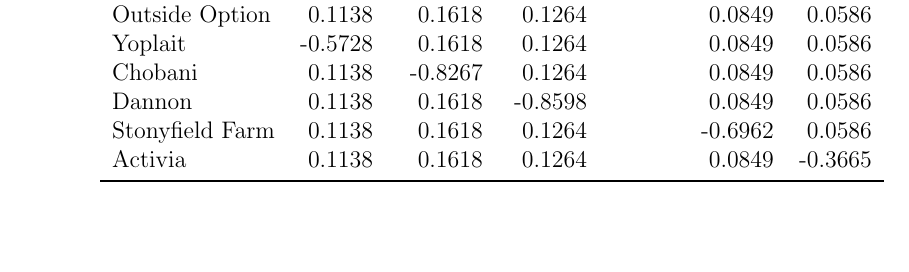
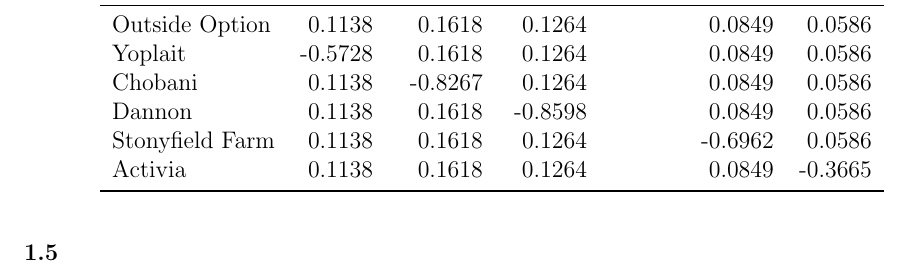
Before and after one commit to ShiqiYang2022/ECON220A, a LaTeX problem sheet (Hw1/repo/paper_slides/code/paper.tex): part of page 3 of 3, cut so that both start at the same text, the shorter picture padded with empty space. Compiled offline with pdfLaTeX.

Commit message:
Updates from Overleaf

```diff
--- a/Hw1/repo/paper_slides/code/paper.tex
+++ b/Hw1/repo/paper_slides/code/paper.tex
@@ -135,5 +135,7 @@
 \input{Hw1/repo/analysis/output/q4_elasticities_city1p1}
 
 
+\subsection*{1.5}
+
 \end{spacing}
 \end{document}
```
